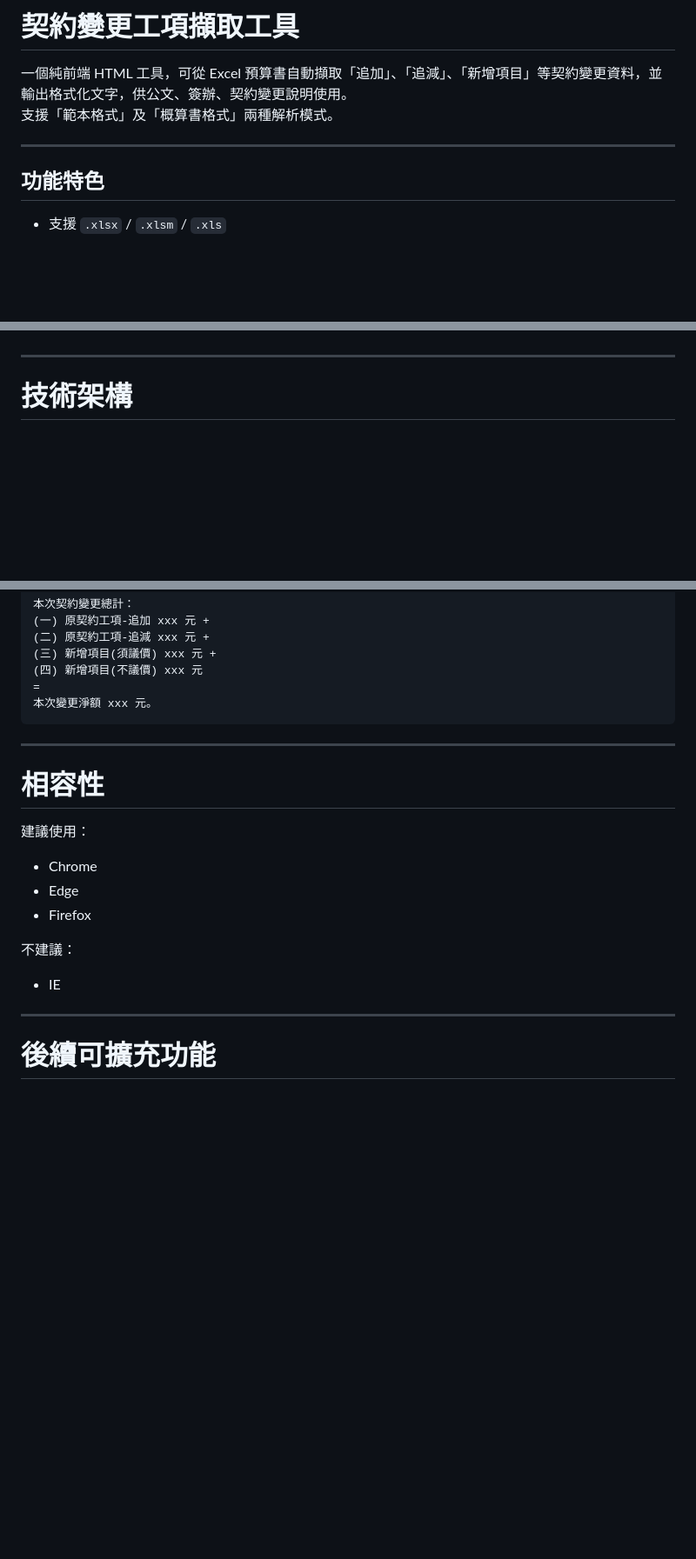
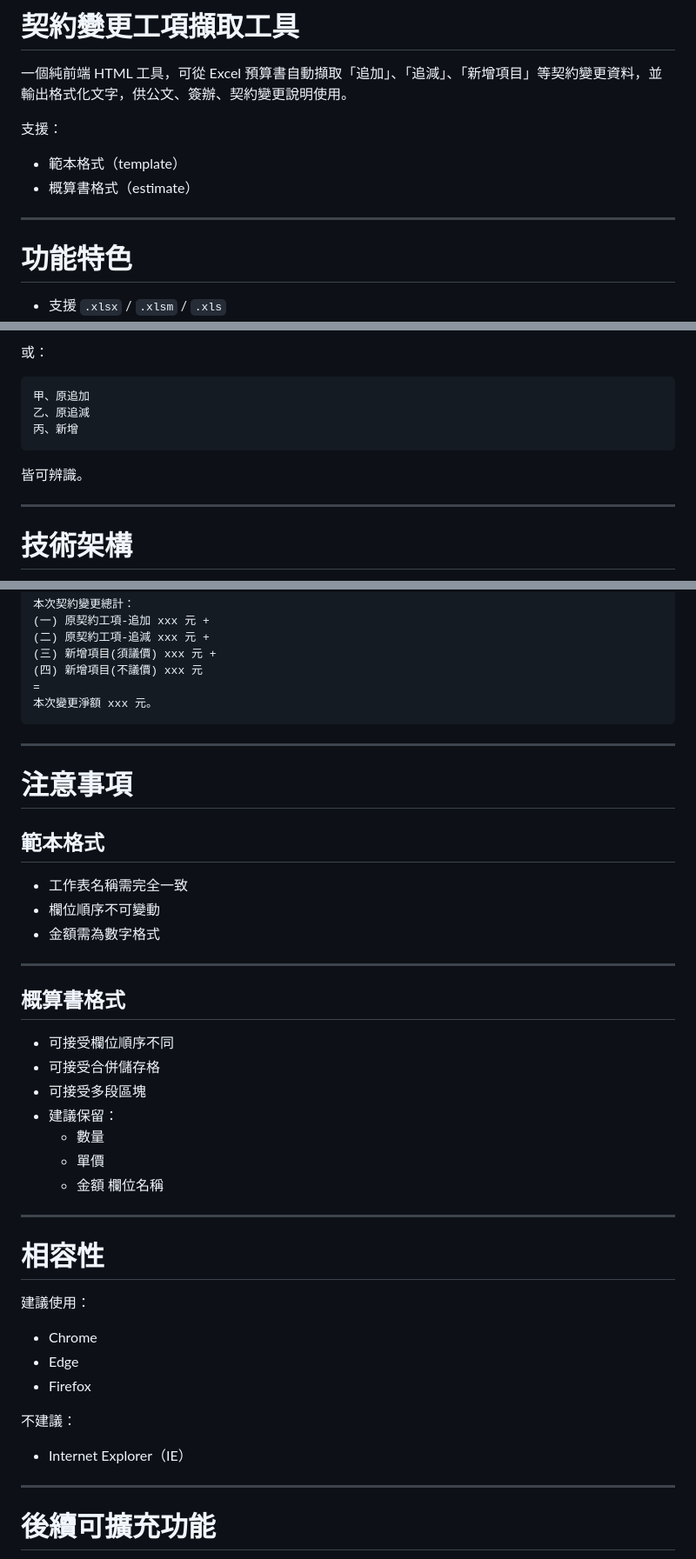
Before and after one commit to AImaster888/change-order, a Markdown page: README.md, 3 parts joined by grey strips. Shown at 87% size. Drawn GitHub-style; blank space fills up the shorter version.

````diff
--- a/README.md
+++ b/README.md
@@ -1,11 +1,15 @@
 # 契約變更工項擷取工具
 
 一個純前端 HTML 工具，可從 Excel 預算書自動擷取「追加」、「追減」、「新增項目」等契約變更資料，並輸出格式化文字，供公文、簽辦、契約變更說明使用。
-支援「範本格式」及「概算書格式」兩種解析模式。
+
+支援：
+
+- 範本格式（template）
+- 概算書格式（estimate）
 
 ---
 
-## 功能特色
+# 功能特色
 
 - 支援 `.xlsx` / `.xlsm` / `.xls`
 - 拖曳上傳 Excel
@@ -69,3 +122,12 @@
+或：
+
+```text
+甲、原追加
+乙、原追減
+丙、新增
+```
+
+皆可辨識。
 
 ---
 
@@ -222,6 +284,29 @@ project/
 
 ---
 
+# 注意事項
+
+## 範本格式
+
+- 工作表名稱需完全一致
+- 欄位順序不可變動
+- 金額需為數字格式
+
+---
+
+## 概算書格式
+
+- 可接受欄位順序不同
+- 可接受合併儲存格
+- 可接受多段區塊
+- 建議保留：
+  - 數量
+  - 單價
+  - 金額
+  欄位名稱
+
+---
+
 # 相容性
 
 建議使用：
@@ -232,7 +317,7 @@ project/
 
 不建議：
 
-- IE
+- Internet Explorer（IE）
 
 ---
 
````
Also changed, not shown: other parts of README.md (+69 -19 lines).
